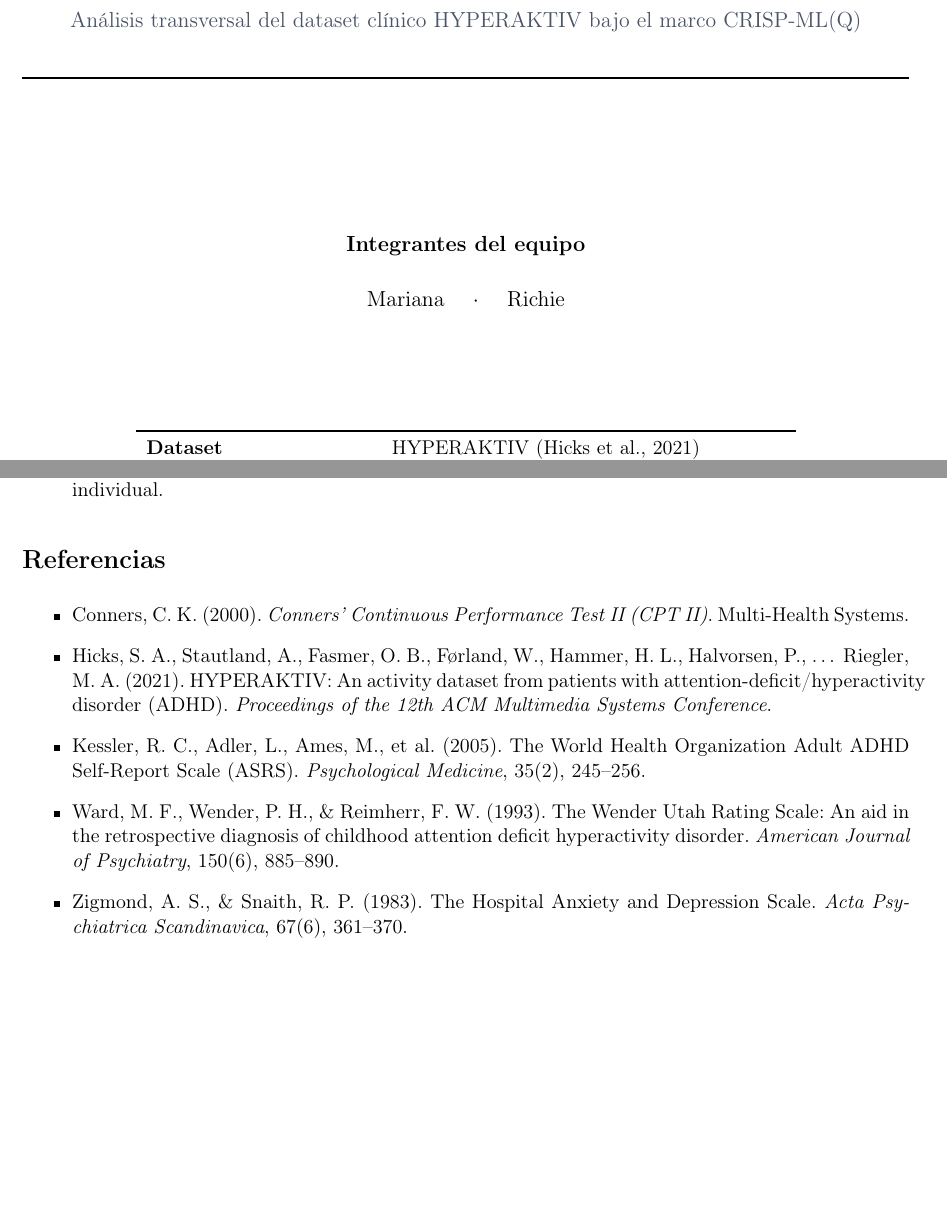
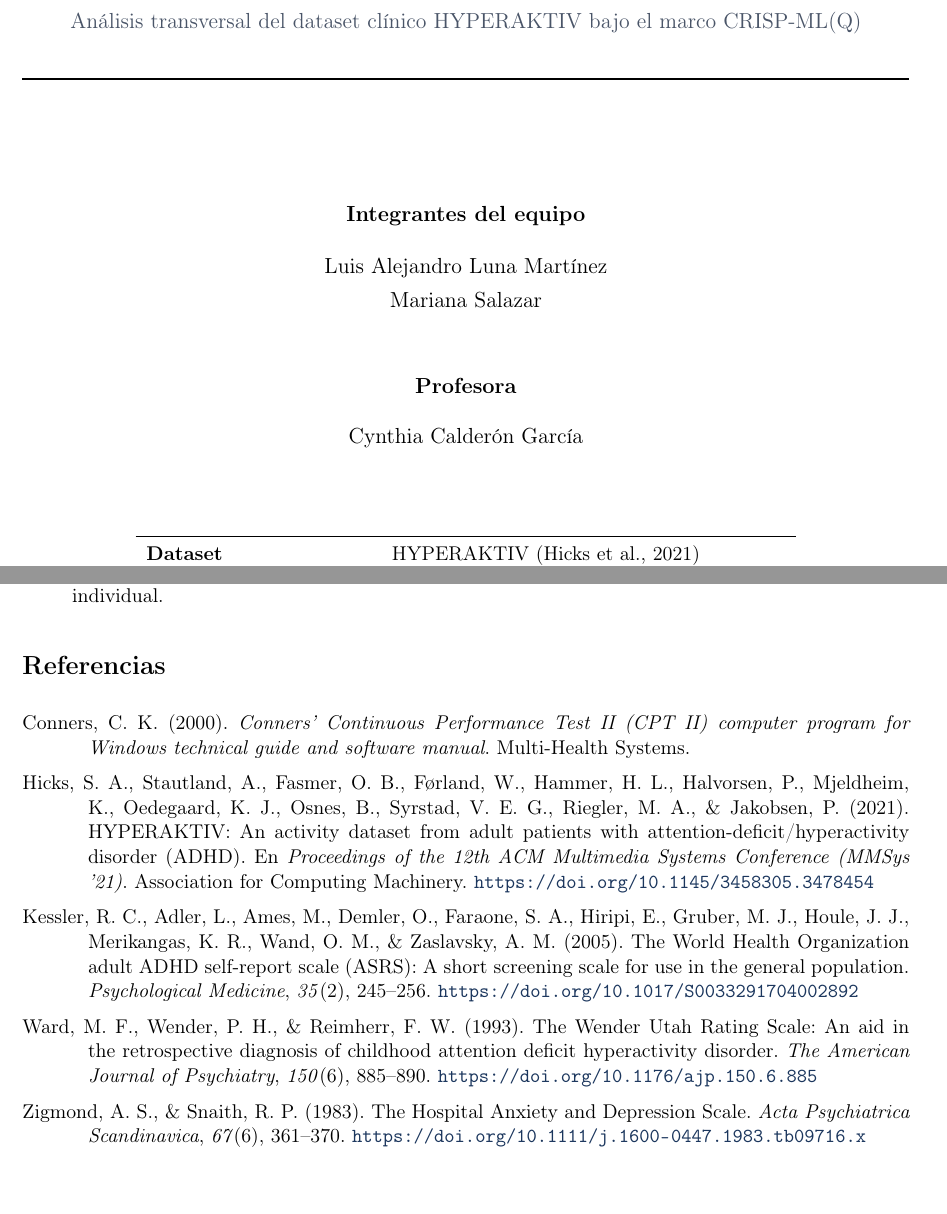
Before and after one commit to a1252765/ARC_project, a LaTeX document (reports/reporte_final/reporte_final_arc.tex): two parts of pages 1 and 13 of 13, joined at a grey line, cut so that both start at the same text, the shorter picture padded with empty space. The pictures show the PDF file reports/reporte_final/reporte_final_arc.pdf that the author committed with the source.

Commit message:
docs: refinement of final report, added authors and teacher name.

```diff
--- a/reports/reporte_final/reporte_final_arc.tex
+++ b/reports/reporte_final/reporte_final_arc.tex
@@ -22,7 +22,7 @@
   urlcolor=PrimaryBlue,
   citecolor=PrimaryBlue,
   pdftitle={Modelado de la Severidad de Síntomas de TDAH en Adultos (ASRS) mediante Regresión Lineal Múltiple},
-  pdfauthor={Mariana y Richie}
+  pdfauthor={Luis Alejandro Luna Martínez y Mariana Salazar}
 }
 
 \captionsetup{font=small,labelfont=bf}
@@ -39,20 +46,26 @@
   \vspace{0.3cm}
   {\large Licenciatura en Ciencia de Datos\par}
   {\large Análisis de Regresión y Correlación (ARC)\par}
-  \vspace{2.2cm}
+  \vspace{1.8cm}
   \rule{\textwidth}{1.2pt}\\[0.5cm]
   {\LARGE\bfseries\color{PrimaryBlue} Modelado de la Severidad de Síntomas de TDAH en Adultos (\texttt{ASRS}) mediante Regresión Lineal Múltiple\par}
   \vspace{0.35cm}
   {\large\color{AccentGray} Análisis transversal del dataset clínico HYPERAKTIV bajo el marco CRISP-ML(Q)\par}
   \vspace{0.35cm}
   \rule{\textwidth}{1.2pt}
-  \vspace{2.2cm}
+  \vspace{1.6cm}
 
   {\large\bfseries Integrantes del equipo\par}
-  \vspace{0.4cm}
-  {\large Mariana \quad $\cdot$ \quad Richie\par}
+  \vspace{0.35cm}
+  {\large Luis Alejandro Luna Martínez\par}
+  {\large Mariana Salazar\par}
 
-  \vspace{2.2cm}
+  \vspace{1.0cm}
+  {\large\bfseries Profesora\par}
+  \vspace{0.3cm}
+  {\large Cynthia Calderón García\par}
+
+  \vspace{1.5cm}
   \begin{tabular}{ll}
     \toprule
     \textbf{Dataset} & HYPERAKTIV (Hicks et al., 2021) \\
@@ -408,16 +421,20 @@ Se definieron tres perfiles clínicos con los percentiles \textbf{P10, P50 y P90
   \item Los pronósticos sobre perfiles representativos (P10, P50 y P90) confirman la coherencia del modelo como herramienta de apoyo al cribado, delimitando con transparencia la incertidumbre a nivel individual.
 \end{enumerate}
 
-% ==================== REFERENCIAS ====================
+% ==================== REFERENCIAS (APA 7.a edición) ====================
 \section*{Referencias}
 \addcontentsline{toc}{section}{Referencias}
 
-\begin{itemize}
-  \item Conners, C. K. (2000). \textit{Conners' Continuous Performance Test II (CPT II)}. Multi-Health Systems.
-  \item Hicks, S. A., Stautland, A., Fasmer, O. B., F\o{}rland, W., Hammer, H. L., Halvorsen, P., \ldots{} Riegler, M. A. (2021). HYPERAKTIV: An activity dataset from patients with attention-deficit/hyperactivity disorder (ADHD). \textit{Proceedings of the 12th ACM Multimedia Systems Conference}.
-  \item Kessler, R. C., Adler, L., Ames, M., et al. (2005). The World Health Organization Adult ADHD Self-Report Scale (ASRS). \textit{Psychological Medicine}, 35(2), 245--256.
-  \item Ward, M. F., Wender, P. H., \& Reimherr, F. W. (1993). The Wender Utah Rating Scale: An aid in the retrospective diagnosis of childhood attention deficit hyperactivity disorder. \textit{American Journal of Psychiatry}, 150(6), 885--890.
-  \item Zigmond, A. S., \& Snaith, R. P. (1983). The Hospital Anxiety and Depression Scale. \textit{Acta Psychiatrica Scandinavica}, 67(6), 361--370.
-\end{itemize}
+\begin{aparefs}
+Conners, C. K. (2000). \textit{Conners' Continuous Performance Test II (CPT II) computer program for Windows technical guide and software manual}. Multi-Health Systems.
+
+Hicks, S. A., Stautland, A., Fasmer, O. B., F\o{}rland, W., Hammer, H. L., Halvorsen, P., Mjeldheim, K., Oedegaard, K. J., Osnes, B., Syrstad, V. E. G., Riegler, M. A., \& Jakobsen, P. (2021). HYPERAKTIV: An activity dataset from adult patients with attention-deficit/hyperactivity disorder (ADHD). En \textit{Proceedings of the 12th ACM Multimedia Systems Conference (MMSys '21)}. Association for Computing Machinery. \url{https://doi.org/10.1145/3458305.3478454}
+
+Kessler, R. C., Adler, L., Ames, M., Demler, O., Faraone, S. A., Hiripi, E., Gruber, M. J., Houle, J. J., Merikangas, K. R., Wand, O. M., \& Zaslavsky, A. M. (2005). The World Health Organization adult ADHD self-report scale (ASRS): A short screening scale for use in the general population. \textit{Psychological Medicine}, \textit{35}(2), 245--256. \url{https://doi.org/10.1017/S0033291704002892}
+
+Ward, M. F., Wender, P. H., \& Reimherr, F. W. (1993). The Wender Utah Rating Scale: An aid in the retrospective diagnosis of childhood attention deficit hyperactivity disorder. \textit{The American Journal of Psychiatry}, \textit{150}(6), 885--890. \url{https://doi.org/10.1176/ajp.150.6.885}
+
+Zigmond, A. S., \& Snaith, R. P. (1983). The Hospital Anxiety and Depression Scale. \textit{Acta Psychiatrica Scandinavica}, \textit{67}(6), 361--370. \url{https://doi.org/10.1111/j.1600-0447.1983.tb09716.x}
+\end{aparefs}
 
 \end{document}
```
Also changed, not shown: reports/reporte_final/reporte_final_arc.md (+12 -7 lines), reports/reporte_final/reporte_final_arc.pdf, reports/reporte_final/reporte_final_arc.tex (33 more changed lines), 6 other files.
